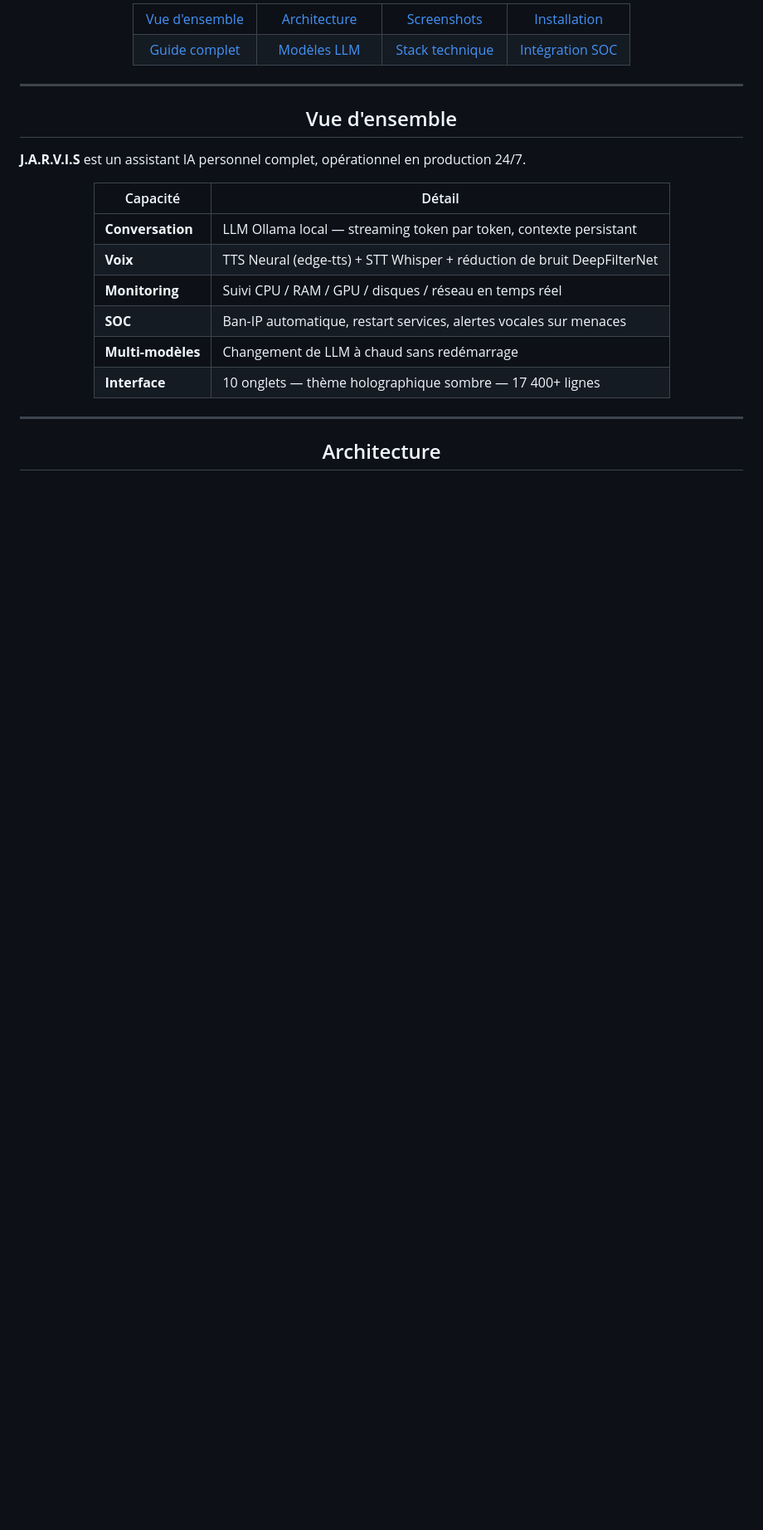
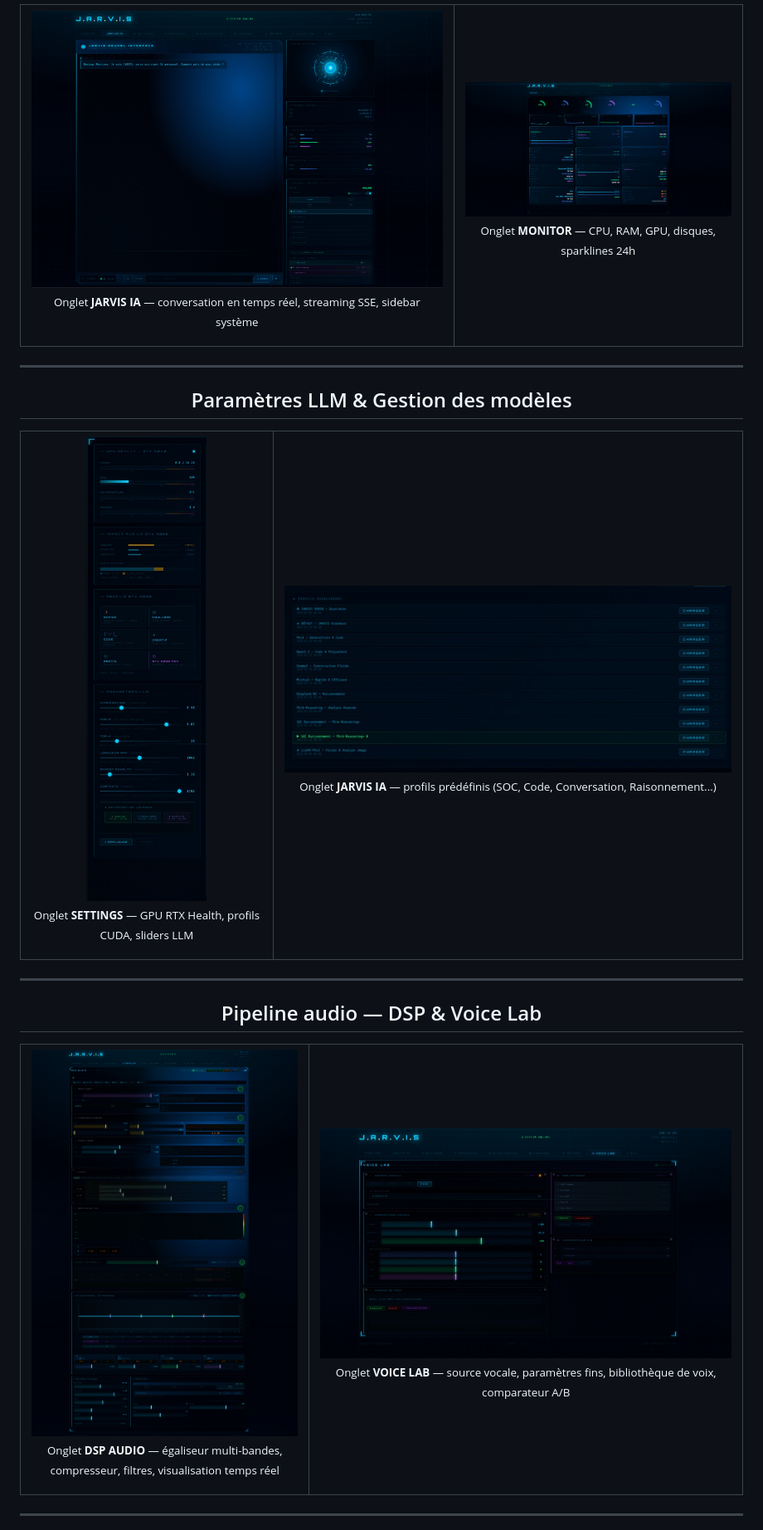
Before and after one commit to 0xCyberLiTech/JARVIS, a Markdown page: README.md, the part around one of its changes. Shown at 83% size. GitHub-like rendering; blank space fills up the shorter version.

```diff
--- a/README.md
+++ b/README.md
@@ -73,44 +93,53 @@ Le contenu est structuré pour répondre aux besoins de :
   <tr>
-    <td align="center" width="150"><a href="#vue-densemble">Vue d'ensemble</a></td>
-    <td align="center" width="150"><a href="#architecture">Architecture</a></td>
-    <td align="center" width="150"><a href="#screenshots">Screenshots</a></td>
-    <td align="center" width="150"><a href="#installation-rapide">Installation</a></td>
-  </tr>
-  <tr>
-    <td align="center"><a href="#guide-dinstallation--étape-par-étape">Guide complet</a></td>
-    <td align="center"><a href="#modèles-llm">Modèles LLM</a></td>
-    <td align="center"><a href="#stack-technique">Stack technique</a></td>
-    <td align="center"><a href="#intégration-soc">Intégration SOC</a></td>
+    <td width="60%">
+      <img src="./images/Jarvis-03.jpg" alt="Interface de conversation LLM" width="100%" />
+      <p align="center"><sub>Onglet <b>JARVIS IA</b> — conversation en temps réel, streaming SSE, sidebar système</sub></p>
+    </td>
+    <td width="40%">
+      <img src="./images/Jarvis-02.jpg" alt="Onglet Monitor" width="100%" />
+      <p align="center"><sub>Onglet <b>MONITOR</b> — CPU, RAM, GPU, disques, sparklines 24h</sub></p>
+    </td>
   </tr>
 </table>
 </div>
 
 ---
 
-<div align="center">
-
-## Vue d'ensemble
-
-</div>
-
-**J.A.R.V.I.S** est un assistant IA personnel complet, opérationnel en production 24/7.
+<h2 align="center">Paramètres LLM & Gestion des modèles</h2>
 
 <div align="center">
-
-| Capacité | Détail |
-|----------|--------|
-| **Conversation** | LLM Ollama local — streaming token par token, contexte persistant |
-| **Voix** | TTS Neural (edge-tts) + STT Whisper + réduction de bruit DeepFilterNet |
-| **Monitoring** | Suivi CPU / RAM / GPU / disques / réseau en temps réel |
-| **SOC** | Ban-IP automatique, restart services, alertes vocales sur menaces |
-| **Multi-modèles** | Changement de LLM à chaud sans redémarrage |
-| **Interface** | 10 onglets — thème holographique sombre — 17 400+ lignes |
-
+<table border="0" cellspacing="0" cellpadding="8">
+  <tr>
+    <td width="35%">
+      <img src="./images/Jarvis-04.jpg" alt="Paramètres GPU et LLM" width="100%" />
+      <p align="center"><sub>Onglet <b>SETTINGS</b> — GPU RTX Health, profils CUDA, sliders LLM</sub></p>
+    </td>
+    <td width="65%">
+      <img src="./images/Jarvis-05.jpg" alt="Profils et presets modèles" width="100%" />
+      <p align="center"><sub>Onglet <b>JARVIS IA</b> — profils prédéfinis (SOC, Code, Conversation, Raisonnement...)</sub></p>
+    </td>
+  </tr>
+</table>
 </div>
 
 ---
 
+<h2 align="center">Pipeline audio — DSP & Voice Lab</h2>
+
 <div align="center">
+<table border="0" cellspacing="0" cellpadding="8">
+  <tr>
+    <td width="40%">
+      <img src="./images/Jarvis-06.jpg" alt="DSP Audio" width="100%" />
+      <p align="center"><sub>Onglet <b>DSP AUDIO</b> — égaliseur multi-bandes, compresseur, filtres, visualisation temps réel</sub></p>
+    </td>
+    <td width="60%">
+      <img src="./images/Jarvis-07.jpg" alt="Voice Lab" width="100%" />
+      <p align="center"><sub>Onglet <b>VOICE LAB</b> — source vocale, paramètres fins, bibliothèque de voix, comparateur A/B</sub></p>
+    </td>
+  </tr>
+</table>
+</div>
 
-## Architecture
+---
 
```
Also changed, not shown: other parts of README.md (+124 -205 lines).
